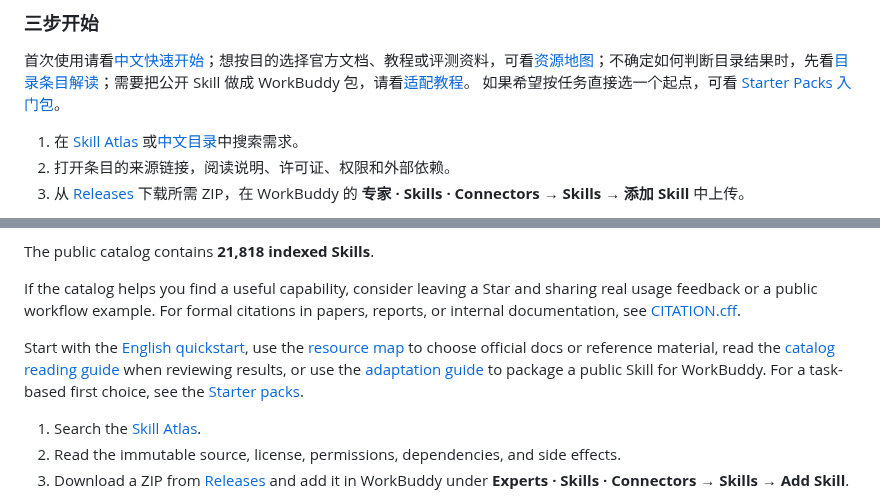
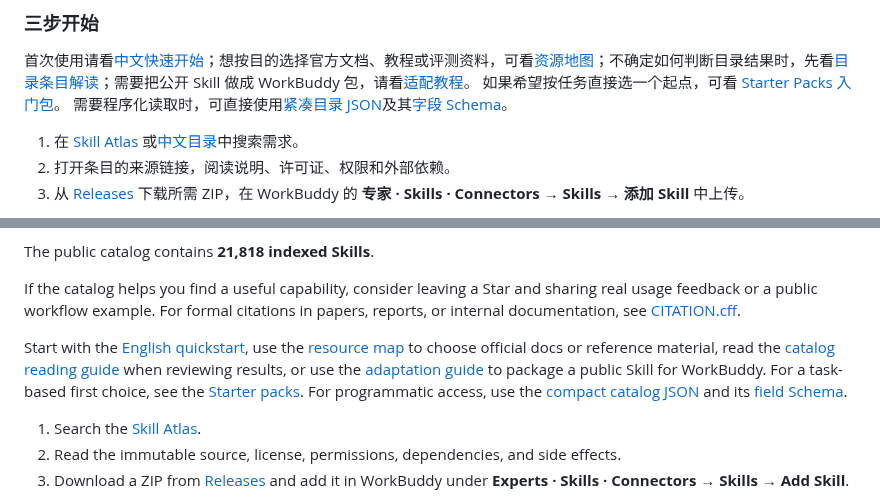
Before and after one commit to sandbaseai/workbuddy-skill, a Markdown page: README.md, 2 parts joined by grey strips. GitHub-like rendering.

Commit message:
docs: link machine-readable catalog

```diff
--- a/README.md
+++ b/README.md
@@ -26,6 +26,7 @@ Skills，查看来源与许可证，选择适合的能力，并下载经过整
 
 首次使用请看[中文快速开始](docs/quickstart.zh-CN.md)；想按目的选择官方文档、教程或评测资料，可看[资源地图](docs/resources.zh-CN.md)；不确定如何判断目录结果时，先看[目录条目解读](docs/catalog-guide.zh-CN.md)；需要把公开 Skill 做成 WorkBuddy 包，请看[适配教程](docs/adapting-skills.zh-CN.md)。
 如果希望按任务直接选一个起点，可看 [Starter Packs 入门包](docs/starter-packs.zh-CN.md)。
+需要程序化读取时，可直接使用[紧凑目录 JSON](https://sandbaseai.github.io/workbuddy-skill/catalog.json)及其[字段 Schema](https://sandbaseai.github.io/workbuddy-skill/catalog-schema.json)。
 
 1. 在 [Skill Atlas](https://sandbaseai.github.io/workbuddy-skill/) 或[中文目录](https://sandbaseai.github.io/workbuddy-skill/zh-CN.html)中搜索需求。
 2. 打开条目的来源链接，阅读说明、许可证、权限和外部依赖。
@@ -232,6 +233,7 @@ For formal citations in papers, reports, or internal documentation, see [CITATIO
 
 Start with the [English quickstart](docs/quickstart.md), use the [resource map](docs/resources.md) to choose official docs or reference material, read the [catalog reading guide](docs/catalog-guide.md) when reviewing results, or use the [adaptation guide](docs/adapting-skills.md) to package a public Skill for WorkBuddy.
 For a task-based first choice, see the [Starter packs](docs/starter-packs.md).
+For programmatic access, use the [compact catalog JSON](https://sandbaseai.github.io/workbuddy-skill/catalog.json) and its [field Schema](https://sandbaseai.github.io/workbuddy-skill/catalog-schema.json).
 
 1. Search the [Skill Atlas](https://sandbaseai.github.io/workbuddy-skill/).
 2. Read the immutable source, license, permissions, dependencies, and side effects.
```
Also changed, not shown: CHANGELOG.md (+1 -0 lines).
